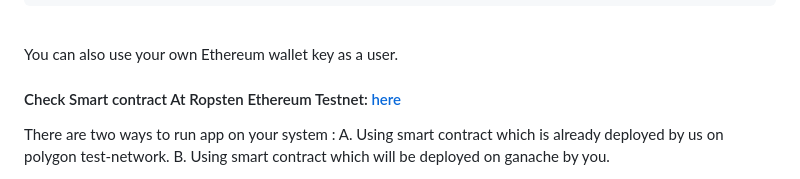
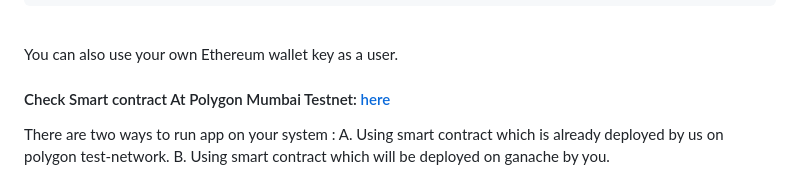
Before and after one commit to prashantnane/Mahabhoomi-Land, a Markdown page: README.md, the part around the change. Drawn GitHub-style.

```diff
--- a/README.md
+++ b/README.md
@@ -29,7 +29,7 @@ This is for demonstration purposes only. With this key, you can log in as Land I
 For user: <pre><b>0xE05820667C420aDa18225D3428666bDc5bFBd737</b></pre>\
 You can also use your own Ethereum wallet key as a user.
 
-#### Check Smart contract At Ropsten Ethereum Testnet: [here](https://rpc-mumbai.maticvigil.com/0x1f346BA99C8e428b7B0bD668114A39A15A2422A3)
+#### Check Smart contract At Polygon Mumbai Testnet: [here]([https://rpc-mumbai.maticvigil.com/0x1f346BA99C8e428b7B0bD668114A39A15A2422A3](https://mumbai.polygonscan.com/))
 
 There are two ways to run app on your system :
 A. Using smart contract which is already deployed by us on polygon test-network.
```
